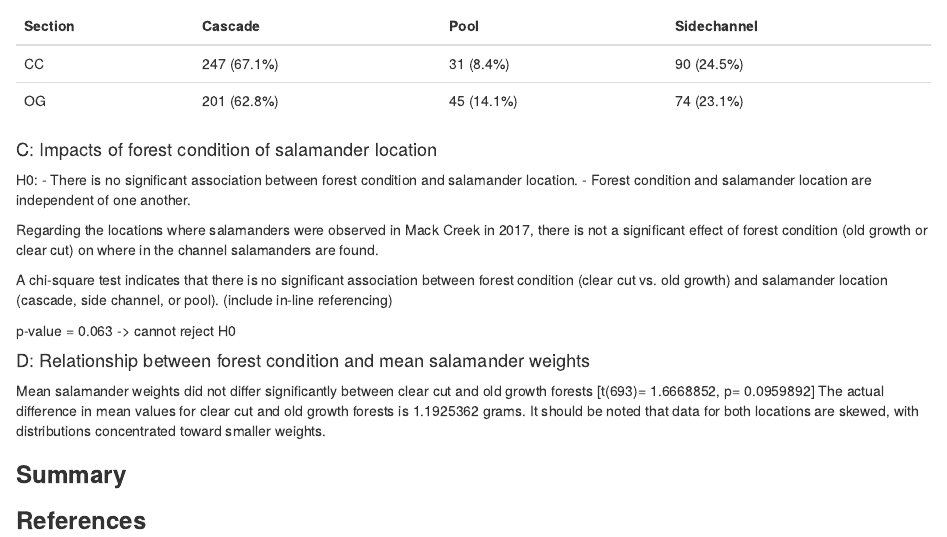
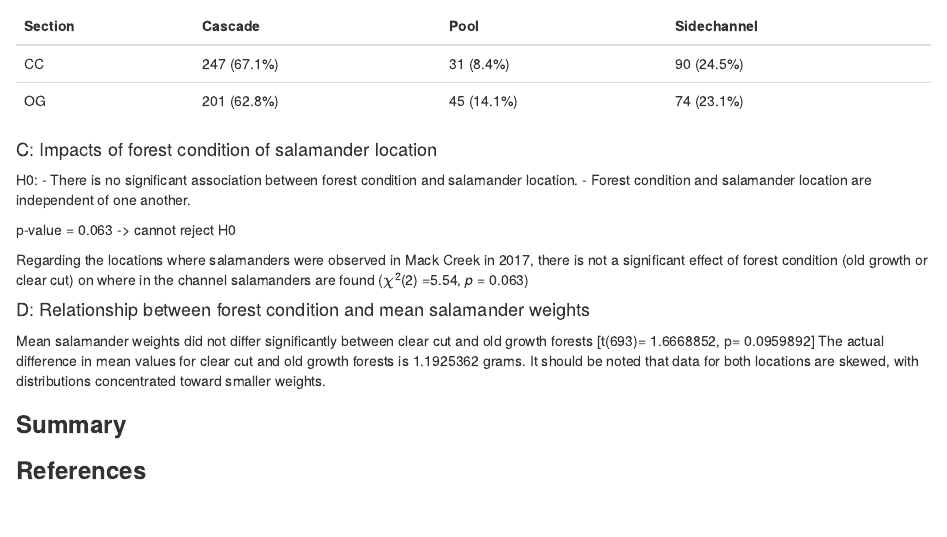
Before and after one commit to g-brofman/esm206-hw5-ehgb, an R Markdown document (esm206-hw5-ehgb.Rmd): the page in a window 1100 px wide, from 1870 px down. The pictures show the output file esm206-hw5-ehgb.html that the author committed with the source, opened offline.

Commit message:
adding in-line referencing

````diff
--- a/esm206-hw5-ehgb.Rmd
+++ b/esm206-hw5-ehgb.Rmd
@@ -138,10 +138,6 @@ H0:
 - There is no significant association between forest condition and salamander location.
 - Forest condition and salamander location are independent of one another.
 
-Regarding the locations where salamanders were observed in Mack Creek in 2017, there is not a significant effect of forest condition (old growth or clear cut) on where in the channel salamanders are found.
-
-A chi-square test indicates that there is no significant association between forest condition (clear cut vs. old growth) and salamander location (cascade, side channel, or pool). (include in-line referencing)
-
 
 ```{r, include = FALSE}
 
@@ -152,6 +148,8 @@ salamander_chi
 ```
 
 p-value = 0.063 -> cannot reject H0
+
+Regarding the locations where salamanders were observed in Mack Creek in 2017, there is not a significant effect of forest condition (old growth or clear cut) on where in the channel salamanders are found ($\chi$^2^(`r salamander_chi$parameter`) =`r round(salamander_chi$statistic,2)`, *p* = `r round(salamander_chi$p.value, 3)`)
 
 
 #### D: Relationship between forest condition and mean salamander weights
````
Also changed, not shown: esm206-hw5-ehgb.html.
